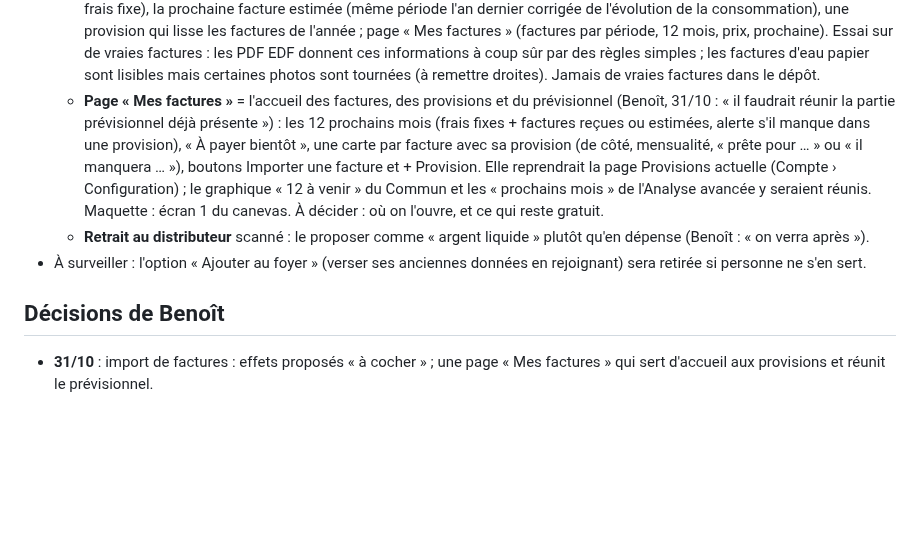
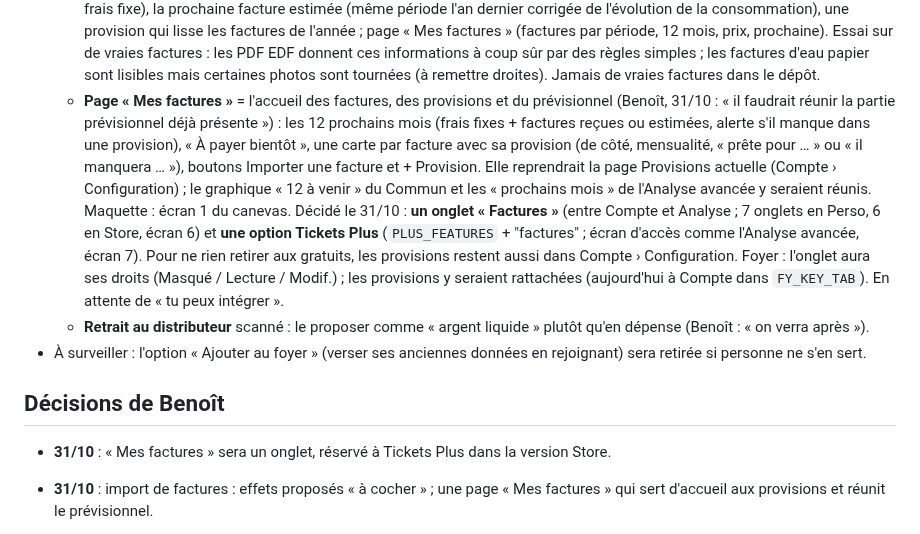
Before and after one commit to bpierrardmail-cyber/Tickets-, a Markdown page: JOURNAL.md, the part around the change. Drawn GitHub-style; blank space fills up the shorter version.

Commit message:
Journal : onglet Factures, option Tickets Plus
Co-Authored-By: Claude Opus 5.5 <noreply@anthropic.com>
Claude-Session: https://claude.ai/code/session_01DTMDjRogiQZaDvLfCjkryi

```diff
--- a/JOURNAL.md
+++ b/JOURNAL.md
@@ -79,12 +79,13 @@ Après chaque modification, dans le même commit :
     - avec un nouvel APK : Tickets apparaît dans « Partager » de l'appli IA, la réponse revient sans copier-coller.
     Limites à dire à l'utilisateur : la photo part chez le fournisseur de l'IA qu'il a choisi ; 3 ou 4 gestes de plus ; lire la réponse avec souplesse (une IA ne respecte pas toujours le format). En plus de la lecture actuelle, pas à la place.
   - **Importer ses factures** (idée de Benoît le 31/10, maquette « Tickets — Importer une facture » ; Benoît : effets « à cocher », oui pour la page « Mes factures ») : PDF (texte lu sur le téléphone, plusieurs pages) ou photos page par page (« + Page suivante »). On en tire fournisseur, montant, date de prélèvement ou « à payer à réception », période, consommation (kWh, m³), prix, prochaine facture. Effets proposés, à cocher : le prélèvement exact dans « À venir » (à la place de l'estimation du frais fixe), la prochaine facture estimée (même période l'an dernier corrigée de l'évolution de la consommation), une provision qui lisse les factures de l'année ; page « Mes factures » (factures par période, 12 mois, prix, prochaine). Essai sur de vraies factures : les PDF EDF donnent ces informations à coup sûr par des règles simples ; les factures d'eau papier sont lisibles mais certaines photos sont tournées (à remettre droites). Jamais de vraies factures dans le dépôt.
-  - **Page « Mes factures »** = l'accueil des factures, des provisions et du prévisionnel (Benoît, 31/10 : « il faudrait réunir la partie prévisionnel déjà présente ») : les 12 prochains mois (frais fixes + factures reçues ou estimées, alerte s'il manque dans une provision), « À payer bientôt », une carte par facture avec sa provision (de côté, mensualité, « prête pour … » ou « il manquera … »), boutons Importer une facture et + Provision. Elle reprendrait la page Provisions actuelle (Compte › Configuration) ; le graphique « 12 à venir » du Commun et les « prochains mois » de l'Analyse avancée y seraient réunis. Maquette : écran 1 du canevas. À décider : où on l'ouvre, et ce qui reste gratuit.
+  - **Page « Mes factures »** = l'accueil des factures, des provisions et du prévisionnel (Benoît, 31/10 : « il faudrait réunir la partie prévisionnel déjà présente ») : les 12 prochains mois (frais fixes + factures reçues ou estimées, alerte s'il manque dans une provision), « À payer bientôt », une carte par facture avec sa provision (de côté, mensualité, « prête pour … » ou « il manquera … »), boutons Importer une facture et + Provision. Elle reprendrait la page Provisions actuelle (Compte › Configuration) ; le graphique « 12 à venir » du Commun et les « prochains mois » de l'Analyse avancée y seraient réunis. Maquette : écran 1 du canevas. Décidé le 31/10 : **un onglet « Factures »** (entre Compte et Analyse ; 7 onglets en Perso, 6 en Store, écran 6) et **une option Tickets Plus** (`PLUS_FEATURES` + "factures" ; écran d'accès comme l'Analyse avancée, écran 7). Pour ne rien retirer aux gratuits, les provisions restent aussi dans Compte › Configuration. Foyer : l'onglet aura ses droits (Masqué / Lecture / Modif.) ; les provisions y seraient rattachées (aujourd'hui à Compte dans `FY_KEY_TAB`). En attente de « tu peux intégrer ».
   - **Retrait au distributeur** scanné : le proposer comme « argent liquide » plutôt qu'en dépense (Benoît : « on verra après »).
 - À surveiller : l'option « Ajouter au foyer » (verser ses anciennes données en rejoignant) sera retirée si personne ne s'en sert.
 
 ## Décisions de Benoît
 
+- **31/10** : « Mes factures » sera un onglet, réservé à Tickets Plus dans la version Store.
 - **31/10** : import de factures : effets proposés « à cocher » ; une page « Mes factures » qui sert d'accueil aux provisions et réunit le prévisionnel.
 - **28/10** : « Lire avec mon IA » (partage vers l'IA déjà sur le téléphone, réponse collée dans Tickets) ajouté à la liste des améliorations ; la lecture par une IA en ligne payée par nous reste de côté.
 - **28/10** : « Copier la lecture » sous un ticket scanné, pour envoyer à Claude ce que le téléphone a lu. Le retrait au distributeur → liquide : plus tard.
```
Also changed, not shown: CLAUDE.md (+1 -1 lines).
